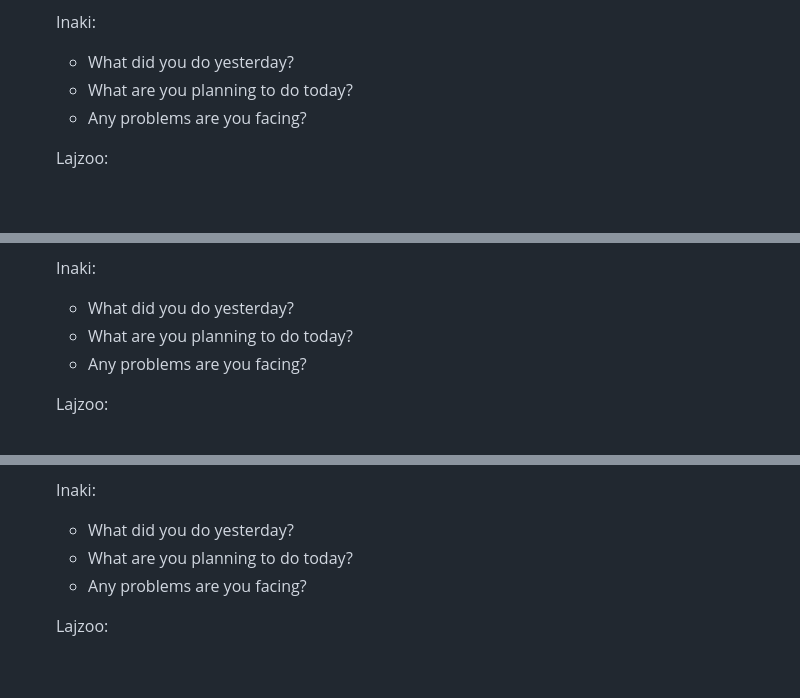
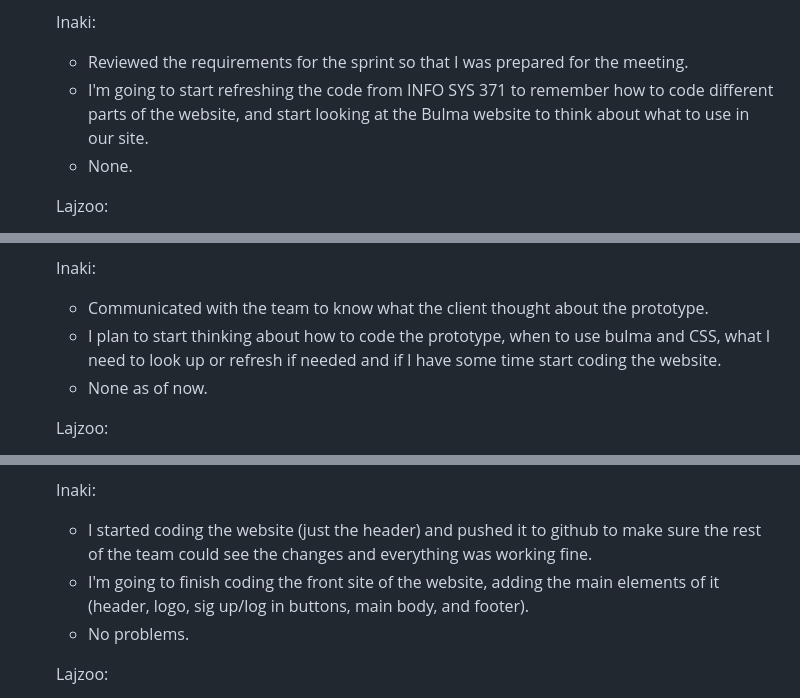
Before and after one commit to emmasbragia/Group7_FinalProject, a Markdown page: readme.md, 3 parts joined by grey strips. GitHub-like rendering; blank space fills up the shorter version.

Commit message:
meeting evidences Inaki added

```diff
--- a/readme.md
+++ b/readme.md
@@ -36,9 +36,9 @@ Meeting Evidence #1:
     - Cant create a formatted table in a .doc file (for user stories).
 
     Inaki:
-    - What did you do yesterday?
-    -  What are you planning to do today?
-    -  Any problems are you facing?
+    - Reviewed the requirements for the sprint so that I was prepared for the meeting.
+    - I'm going to start refreshing the code from INFO SYS 371 to remember how to code different parts of the website, and start looking at the Bulma website to think about what to use in our site.
+    -  None.
 
     Lajzoo:
     - Put together a timeline on expectations so share with everyone to ensure timeliness in project progression.
@@ -67,9 +67,9 @@ Meeting Evidence #2:
     - No problems, cleared issue from earlier.
 
     Inaki:
-    - What did you do yesterday?
-    -  What are you planning to do today?
-    -  Any problems are you facing?
+    - Communicated with the team to know what the client thought about the prototype.
+    -  I plan to start thinking about how to code the prototype, when to use bulma and CSS, what I need to look up or refresh if needed and if I have some time start coding the website.
+    -  None as of now.
 
     Lajzoo:
     - Finalized a first draft of the Website pages and set up a meeting time with our Client. Also shared with the team to start working on it immedietley.
@@ -98,9 +98,9 @@ Meeting Evidence #3:
     - No problems.
 
     Inaki:
-    - What did you do yesterday?
-    -  What are you planning to do today?
-    -  Any problems are you facing?
+    - I started coding the website (just the header) and pushed it to github to make sure the rest of the team could see the changes and everything was working fine.
+    -  I'm going to finish coding the front site of the website, adding the main elements of it (header, logo, sig up/log in buttons, main body, and footer).
+    -  No problems.
 
     Lajzoo:
     - Clarified what is expected for the turn in with professor. Also got input from the client on what was liked and what can be changed according to the draft.
```
